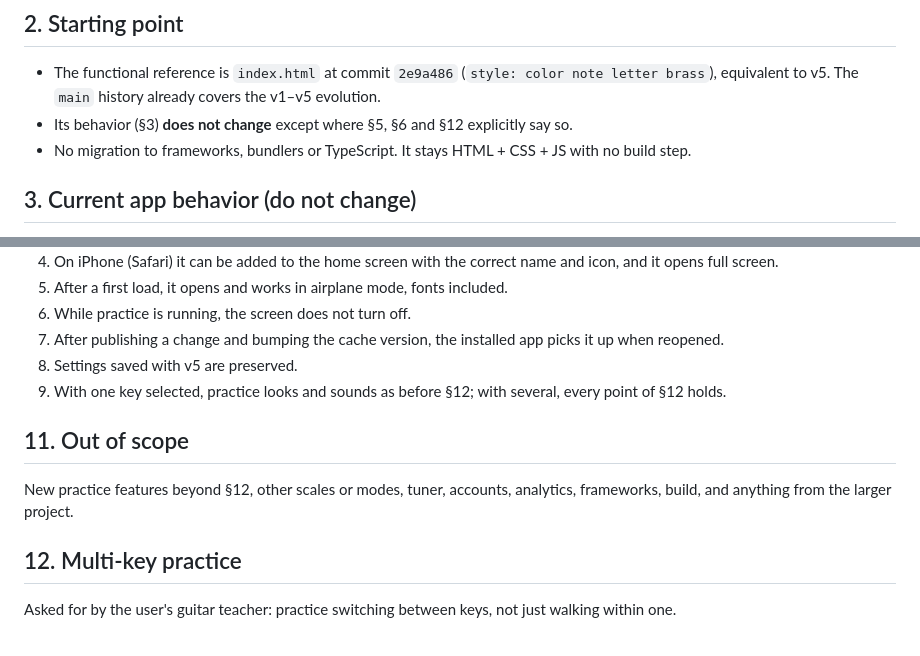
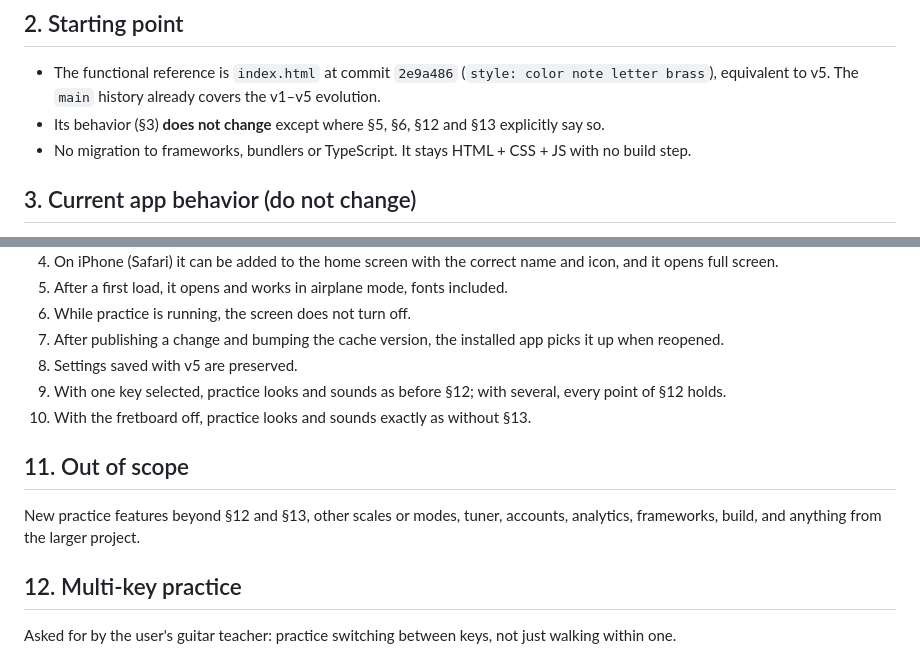
Before and after one commit to misan128/guitar-trainer, a Markdown page: docs/SPEC.md, 2 parts joined by grey strips. Rendered like a GitHub page.

Commit message:
docs(spec): specify fretboard walks

```diff
--- a/docs/SPEC.md
+++ b/docs/SPEC.md
@@ -9,7 +9,7 @@ A small tool to practice guitar scales **now**, while a much larger project is d
 ## 2. Starting point
 
 - The functional reference is `index.html` at commit `2e9a486` (`style: color note letter brass`), equivalent to v5. The `main` history already covers the v1–v5 evolution.
-- Its behavior (§3) **does not change** except where §5, §6 and §12 explicitly say so.
+- Its behavior (§3) **does not change** except where §5, §6, §12 and §13 explicitly say so.
 - No migration to frameworks, bundlers or TypeScript. It stays HTML + CSS + JS with no build step.
 
 ## 3. Current app behavior (do not change)
@@ -136,10 +136,11 @@ Nothing pending right now. Add here anything that comes up and needs the user's
 7. After publishing a change and bumping the cache version, the installed app picks it up when reopened.
 8. Settings saved with v5 are preserved.
 9. With one key selected, practice looks and sounds as before §12; with several, every point of §12 holds.
+10. With the fretboard off, practice looks and sounds exactly as without §13.
 
 ## 11. Out of scope
 
-New practice features beyond §12, other scales or modes, tuner, accounts, analytics, frameworks, build, and anything from the larger project.
+New practice features beyond §12 and §13, other scales or modes, tuner, accounts, analytics, frameworks, build, and anything from the larger project.
 
 ## 12. Multi-key practice
 
```
Also changed, not shown: other parts of docs/SPEC.md (+44 -0 lines).
